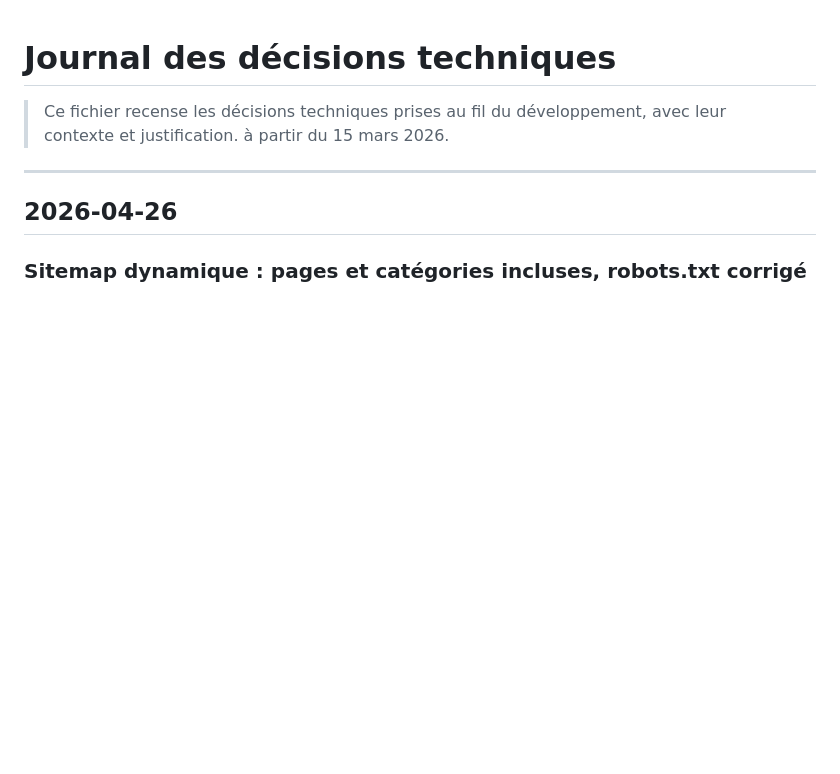
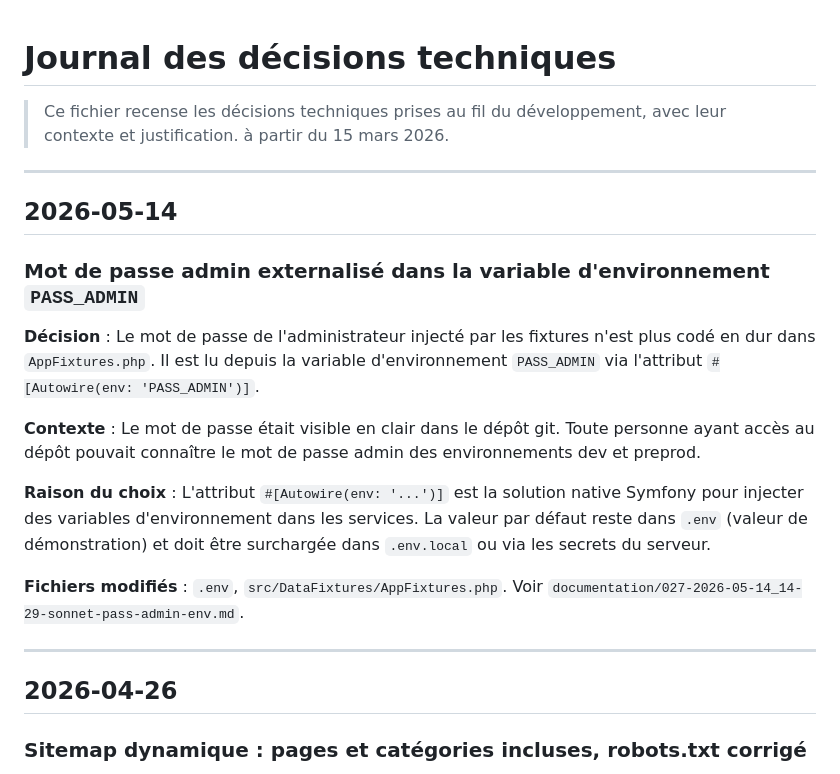
Before and after one commit to mikhawa/preprod-michaeljpitz, a Markdown page: documentation/journal-decisions.md, the part around the change. Drawn GitHub-style; blank space fills up the shorter version.

Commit message:
Document security password

```diff
--- a/documentation/journal-decisions.md
+++ b/documentation/journal-decisions.md
@@ -1,6 +1,19 @@
 # Journal des décisions techniques
 
 > Ce fichier recense les décisions techniques prises au fil du développement, avec leur contexte et justification. à partir du 15 mars 2026.
+
+---
+
+## 2026-05-14
+
+### Mot de passe admin externalisé dans la variable d'environnement `PASS_ADMIN`
+**Décision** : Le mot de passe de l'administrateur injecté par les fixtures n'est plus codé en dur dans `AppFixtures.php`. Il est lu depuis la variable d'environnement `PASS_ADMIN` via l'attribut `#[Autowire(env: 'PASS_ADMIN')]`.
+
+**Contexte** : Le mot de passe était visible en clair dans le dépôt git. Toute personne ayant accès au dépôt pouvait connaître le mot de passe admin des environnements dev et preprod.
+
+**Raison du choix** : L'attribut `#[Autowire(env: '...')]` est la solution native Symfony pour injecter des variables d'environnement dans les services. La valeur par défaut reste dans `.env` (valeur de démonstration) et doit être surchargée dans `.env.local` ou via les secrets du serveur.
+
+**Fichiers modifiés** : `.env`, `src/DataFixtures/AppFixtures.php`. Voir `documentation/027-2026-05-14_14-29-sonnet-pass-admin-env.md`.
 
 ---
 
```
Also changed, not shown: documentation/026-2026-05-14_14-29-sonnet-composer-update.md (added, +48 -0 lines), documentation/027-2026-05-14_14-29-sonnet-pass-admin-env.md (added, +73 -0 lines).
